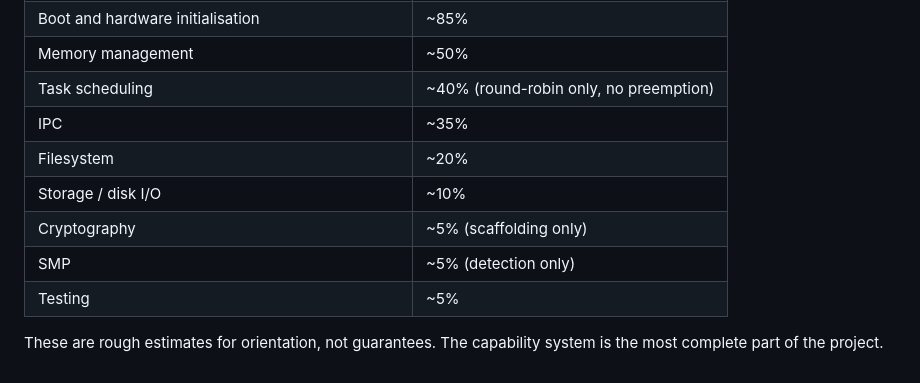
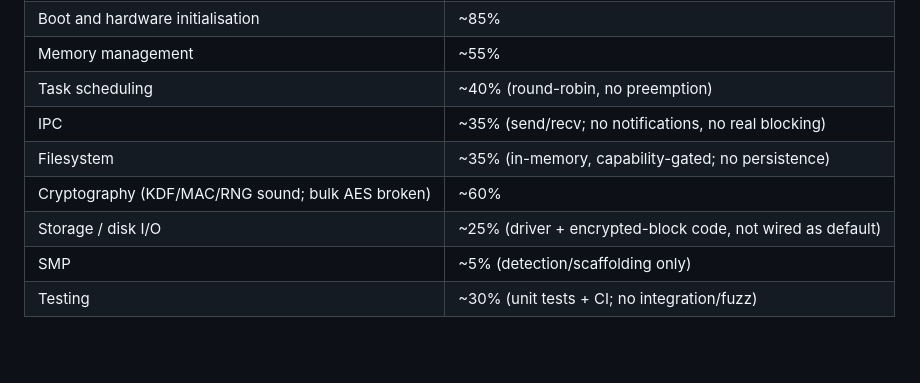
Before and after one commit to pharanyx-labs/Horus, a Markdown page: docs/LIMITATIONS.md, the part around one of its changes. GitHub-like rendering; blank space fills up the shorter version.

```diff
--- a/docs/LIMITATIONS.md
+++ b/docs/LIMITATIONS.md
@@ -122,11 +125,9 @@ All randomness (ASLR, salts) is seeded exclusively from the TSC (`rdtsc`). The T
 | Boot and hardware initialisation | ~85% |
-| Memory management | ~50% |
-| Task scheduling | ~40% (round-robin only, no preemption) |
-| IPC | ~35% |
-| Filesystem | ~20% |
-| Storage / disk I/O | ~10% |
-| Cryptography | ~5% (scaffolding only) |
-| SMP | ~5% (detection only) |
-| Testing | ~5% |
-
-These are rough estimates for orientation, not guarantees. The capability system is the most complete part of the project.
+| Memory management | ~55% |
+| Task scheduling | ~40% (round-robin, no preemption) |
+| IPC | ~35% (send/recv; no notifications, no real blocking) |
+| Filesystem | ~35% (in-memory, capability-gated; no persistence) |
+| Cryptography (KDF/MAC/RNG sound; bulk AES broken) | ~60% |
+| Storage / disk I/O | ~25% (driver + encrypted-block code, not wired as default) |
+| SMP | ~5% (detection/scaffolding only) |
+| Testing | ~30% (unit tests + CI; no integration/fuzz) |
```
Also changed, not shown: other parts of docs/LIMITATIONS.md (+48 -45 lines), SECURITY.md (+13 -0 lines).
